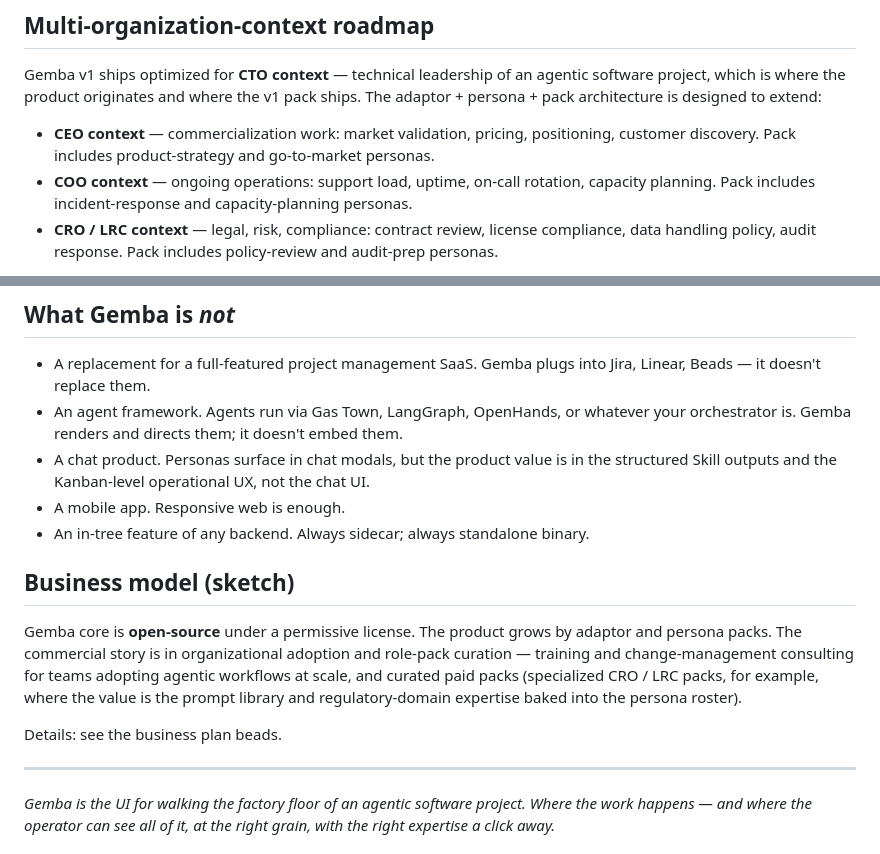
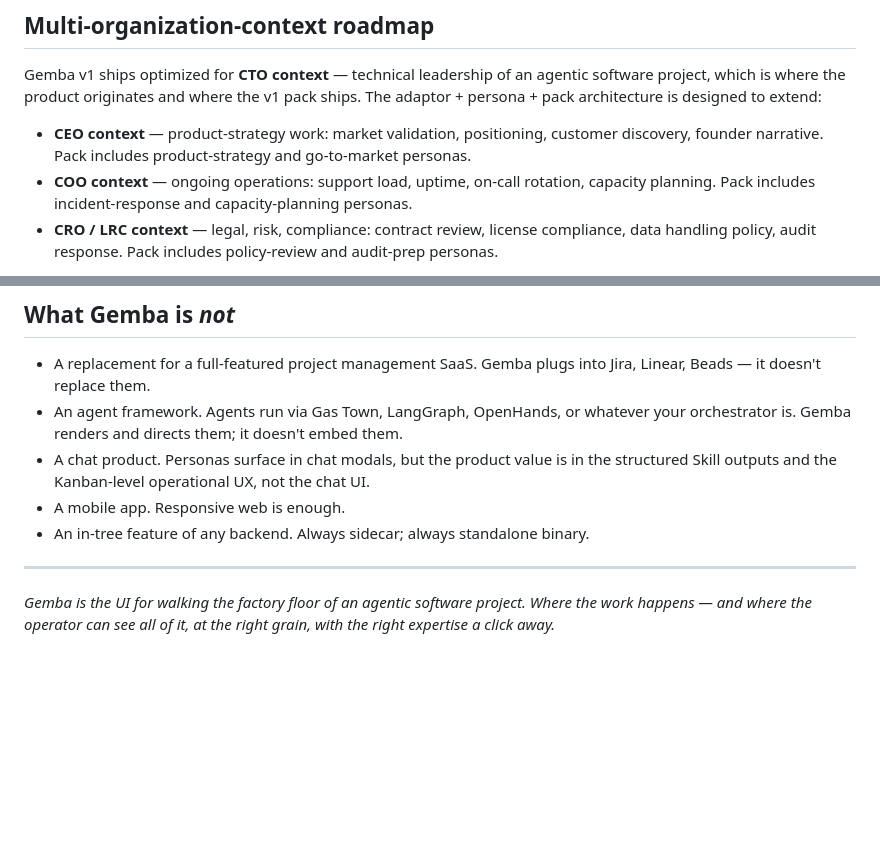
Before and after one commit to MikeBengtson/gemba-prime, a Markdown page: product-description.md, 2 parts joined by grey strips. GitHub-like rendering; blank space fills up the shorter version.

```diff
--- a/product-description.md
+++ b/product-description.md
@@ -193,7 +193,7 @@ Three extension surfaces:
 
 Gemba v1 ships optimized for **CTO context** — technical leadership of an agentic software project, which is where the product originates and where the v1 pack ships. The adaptor + persona + pack architecture is designed to extend:
 
-- **CEO context** — commercialization work: market validation, pricing, positioning, customer discovery. Pack includes product-strategy and go-to-market personas.
+- **CEO context** — product-strategy work: market validation, positioning, customer discovery, founder narrative. Pack includes product-strategy and go-to-market personas.
 - **COO context** — ongoing operations: support load, uptime, on-call rotation, capacity planning. Pack includes incident-response and capacity-planning personas.
 - **CRO / LRC context** — legal, risk, compliance: contract review, license compliance, data handling policy, audit response. Pack includes policy-review and audit-prep personas.
 
@@ -207,12 +207,6 @@ All four contexts share the same core (two planes, Kanban, Plan view, Checkpoint
 - A mobile app. Responsive web is enough.
 - An in-tree feature of any backend. Always sidecar; always standalone binary.
 
-## Business model (sketch)
-
-Gemba core is **open-source** under a permissive license. The product grows by adaptor and persona packs. The commercial story is in organizational adoption and role-pack curation — training and change-management consulting for teams adopting agentic workflows at scale, and curated paid packs (specialized CRO / LRC packs, for example, where the value is the prompt library and regulatory-domain expertise baked into the persona roster).
-
-Details: see the business plan beads.
-
 ---
 
 *Gemba is the UI for walking the factory floor of an agentic software project. Where the work happens — and where the operator can see all of it, at the right grain, with the right expertise a click away.*
```
Also changed, not shown: gist.md (+31 -5 lines).
